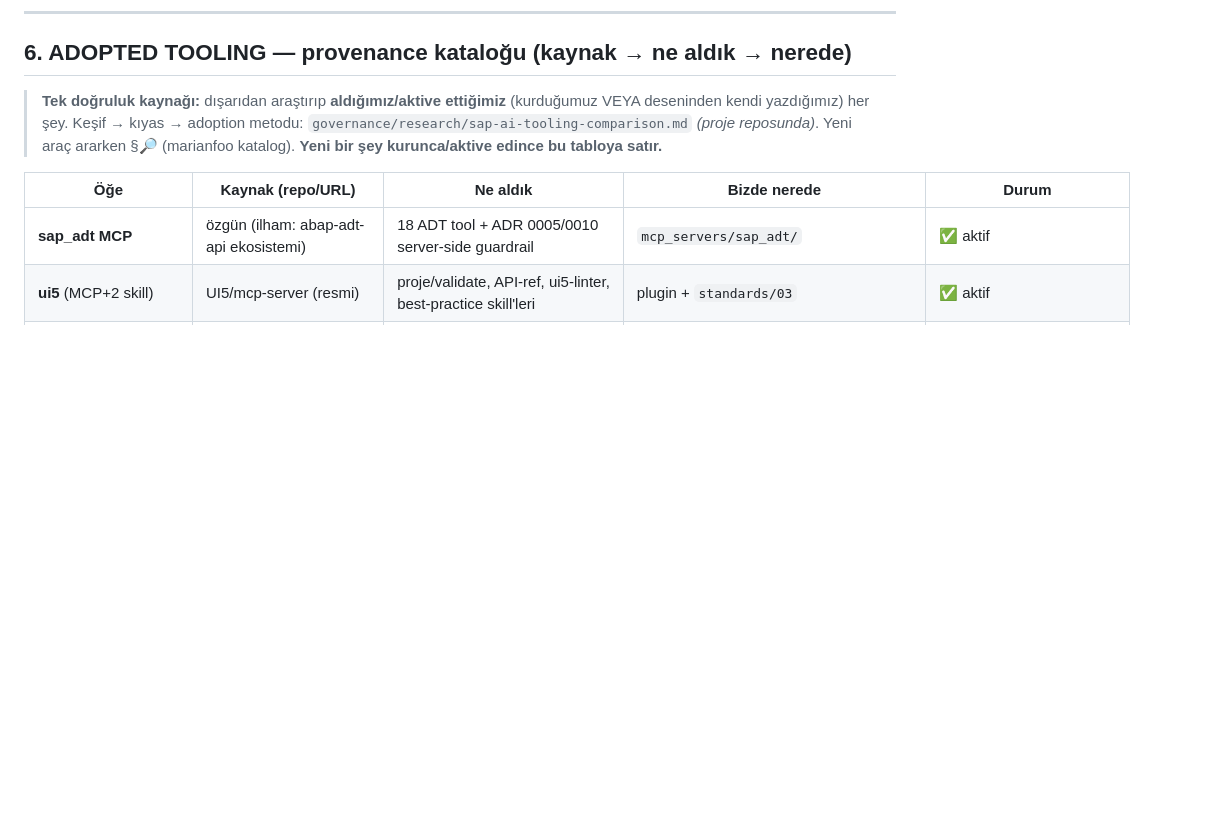
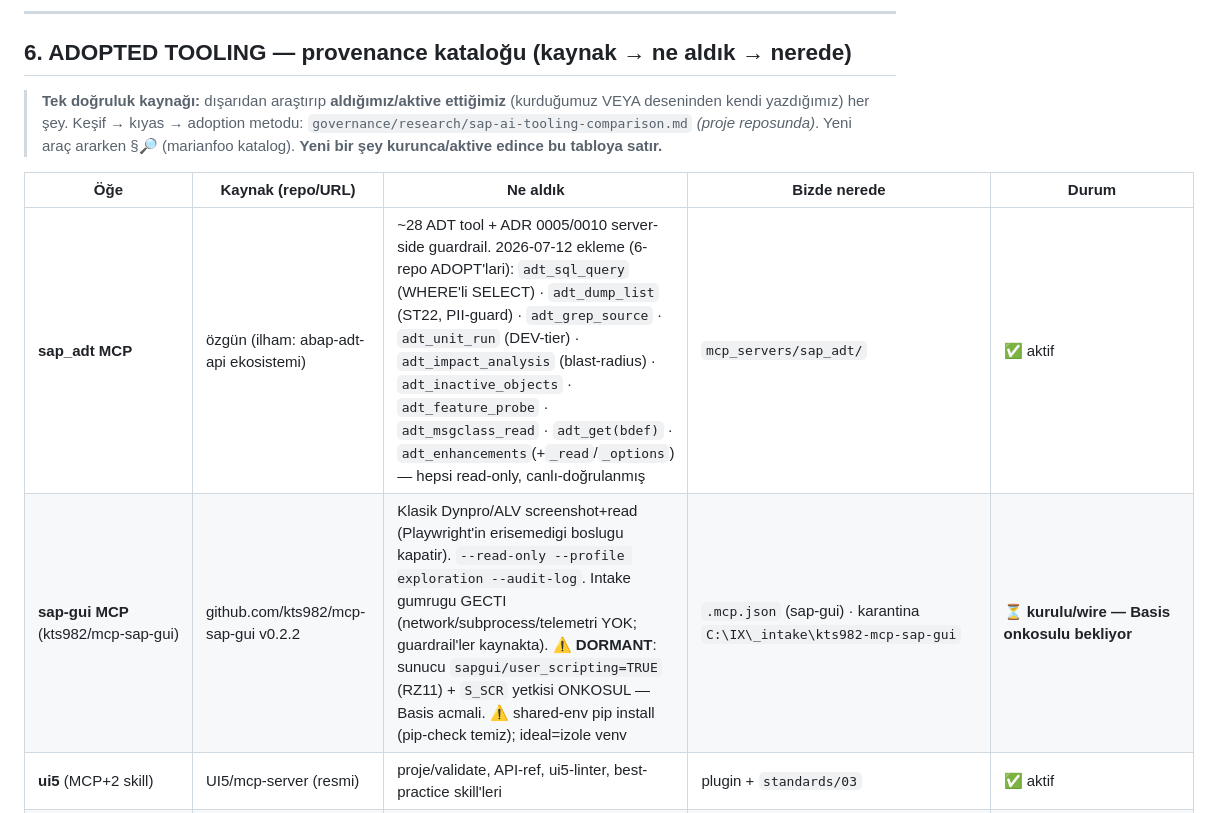
Before and after one commit to ix-works/DEV_CORE, a Markdown page: governance/tooling-plugins.md, the part around the change. GitHub-like rendering; blank space fills up the shorter version.

Commit message:
docs(tooling): sap-adt yeni tool'lar + sap-gui MCP envanteri (intake sonrasi)
Co-Authored-By: Claude Opus 4.8 (1M context) <noreply@anthropic.com>

```diff
--- a/governance/tooling-plugins.md
+++ b/governance/tooling-plugins.md
@@ -150,7 +150,8 @@ kurulmaz" kuralı: [`vscode-setup.md`](vscode-setup.md). Öneri listesi: `.vscod
 
 | Öğe | Kaynak (repo/URL) | Ne aldık | Bizde nerede | Durum |
 |---|---|---|---|---|
-| **sap_adt MCP** | özgün (ilham: abap-adt-api ekosistemi) | 18 ADT tool + ADR 0005/0010 server-side guardrail | `mcp_servers/sap_adt/` | ✅ aktif |
+| **sap_adt MCP** | özgün (ilham: abap-adt-api ekosistemi) | ~28 ADT tool + ADR 0005/0010 server-side guardrail. 2026-07-12 ekleme (6-repo ADOPT'lari): `adt_sql_query` (WHERE'li SELECT) · `adt_dump_list` (ST22, PII-guard) · `adt_grep_source` · `adt_unit_run` (DEV-tier) · `adt_impact_analysis` (blast-radius) · `adt_inactive_objects` · `adt_feature_probe` · `adt_msgclass_read` · `adt_get(bdef)` · `adt_enhancements`(+`_read`/`_options`) — hepsi read-only, canlı-doğrulanmış | `mcp_servers/sap_adt/` | ✅ aktif |
+| **sap-gui MCP** (kts982/mcp-sap-gui) | github.com/kts982/mcp-sap-gui v0.2.2 | Klasik Dynpro/ALV screenshot+read (Playwright'in erisemedigi boslugu kapatir). `--read-only --profile exploration --audit-log`. Intake gumrugu GECTI (network/subprocess/telemetri YOK; guardrail'ler kaynakta). ⚠ **DORMANT**: sunucu `sapgui/user_scripting=TRUE` (RZ11) + `S_SCR` yetkisi ONKOSUL — Basis acmali. ⚠ shared-env pip install (pip-check temiz); ideal=izole venv | `.mcp.json` (sap-gui) · karantina `C:\IX\_intake\kts982-mcp-sap-gui` | ⏳ **kurulu/wire — Basis onkosulu bekliyor** |
 | **ui5** (MCP+2 skill) | UI5/mcp-server (resmi) | proje/validate, API-ref, ui5-linter, best-practice skill'leri | plugin + `standards/03` | ✅ aktif |
 | **playwright** | @playwright/mcp (Microsoft) | tarayıcı e2e/doğrulama | plugin + `/verify`,`/run` | ✅ aktif |
 | **pyright-lsp** | pyright | Python diagnostics | LSP | ✅ aktif |
```
